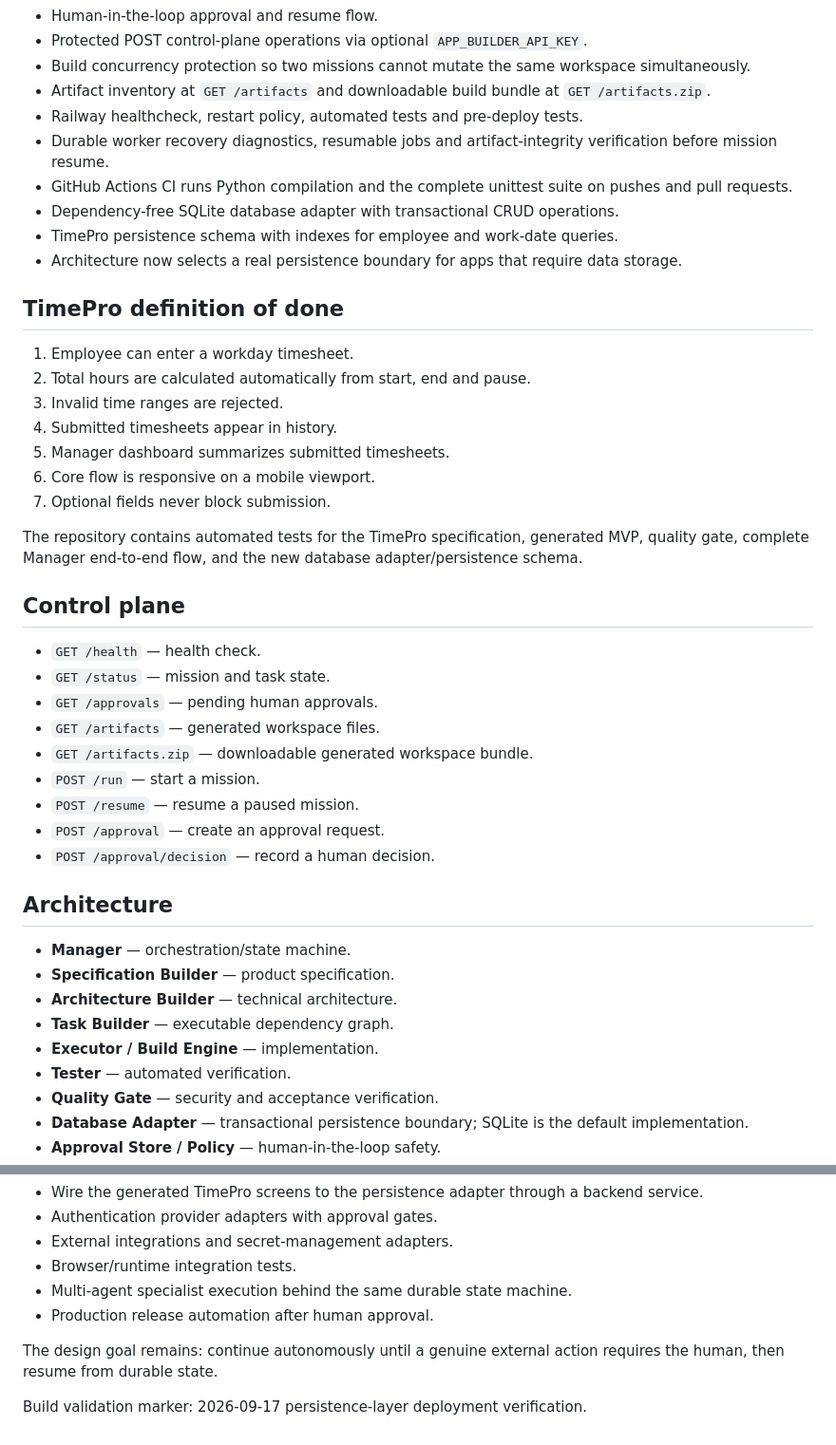
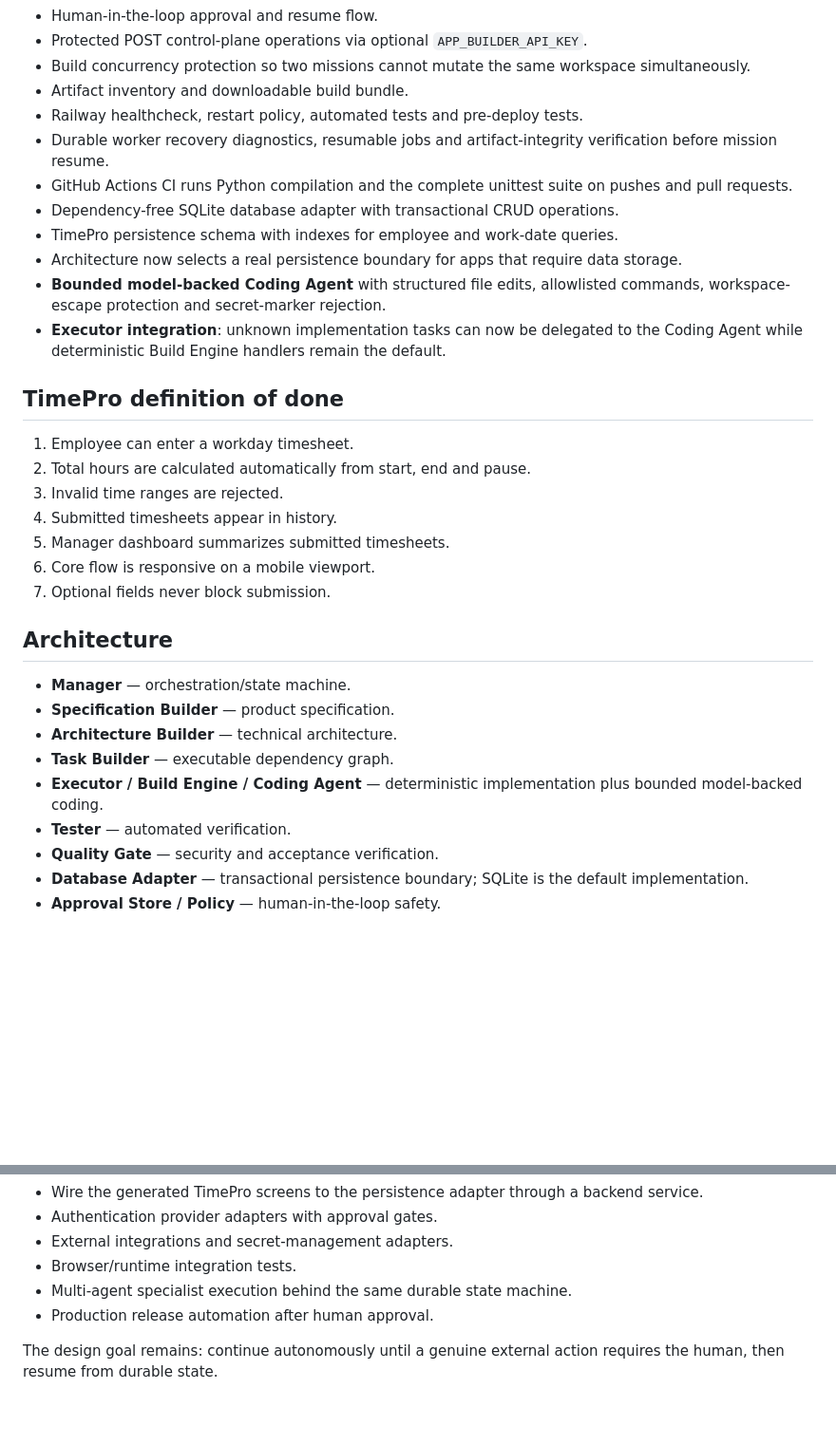
Before and after one commit to Danylloyndss/app-builder, a Markdown page: README.md, 2 parts joined by grey strips. Shown at 95% size. Rendered like a GitHub page; blank space fills up the shorter version.

Commit message:
Document model-backed coding agent integration

```diff
--- a/README.md
+++ b/README.md
@@ -20,13 +20,15 @@ TimePro is the first end-to-end application used to validate the builder: a mobi
 - Human-in-the-loop approval and resume flow.
 - Protected POST control-plane operations via optional `APP_BUILDER_API_KEY`.
 - Build concurrency protection so two missions cannot mutate the same workspace simultaneously.
-- Artifact inventory at `GET /artifacts` and downloadable build bundle at `GET /artifacts.zip`.
+- Artifact inventory and downloadable build bundle.
 - Railway healthcheck, restart policy, automated tests and pre-deploy tests.
 - Durable worker recovery diagnostics, resumable jobs and artifact-integrity verification before mission resume.
 - GitHub Actions CI runs Python compilation and the complete unittest suite on pushes and pull requests.
 - Dependency-free SQLite database adapter with transactional CRUD operations.
 - TimePro persistence schema with indexes for employee and work-date queries.
 - Architecture now selects a real persistence boundary for apps that require data storage.
+- **Bounded model-backed Coding Agent** with structured file edits, allowlisted commands, workspace-escape protection and secret-marker rejection.
+- **Executor integration**: unknown implementation tasks can now be delegated to the Coding Agent while deterministic Build Engine handlers remain the default.
 
 ## TimePro definition of done
 
@@ -38,27 +40,13 @@ TimePro is the first end-to-end application used to validate the builder: a mobi
 6. Core flow is responsive on a mobile viewport.
 7. Optional fields never block submission.
 
-The repository contains automated tests for the TimePro specification, generated MVP, quality gate, complete Manager end-to-end flow, and the new database adapter/persistence schema.
-
-## Control plane
-
-- `GET /health` — health check.
-- `GET /status` — mission and task state.
-- `GET /approvals` — pending human approvals.
-- `GET /artifacts` — generated workspace files.
-- `GET /artifacts.zip` — downloadable generated workspace bundle.
-- `POST /run` — start a mission.
-- `POST /resume` — resume a paused mission.
-- `POST /approval` — create an approval request.
-- `POST /approval/decision` — record a human decision.
-
 ## Architecture
 
 - **Manager** — orchestration/state machine.
 - **Specification Builder** — product specification.
 - **Architecture Builder** — technical architecture.
 - **Task Builder** — executable dependency graph.
-- **Executor / Build Engine** — implementation.
+- **Executor / Build Engine / Coding Agent** — deterministic implementation plus bounded model-backed coding.
 - **Tester** — automated verification.
 - **Quality Gate** — security and acceptance verification.
 - **Database Adapter** — transactional persistence boundary; SQLite is the default implementation.
@@ -75,5 +63,3 @@ The repository contains automated tests for the TimePro specification, generated
 - Production release automation after human approval.
 
 The design goal remains: continue autonomously until a genuine external action requires the human, then resume from durable state.
-
-Build validation marker: 2026-09-17 persistence-layer deployment verification.
```
